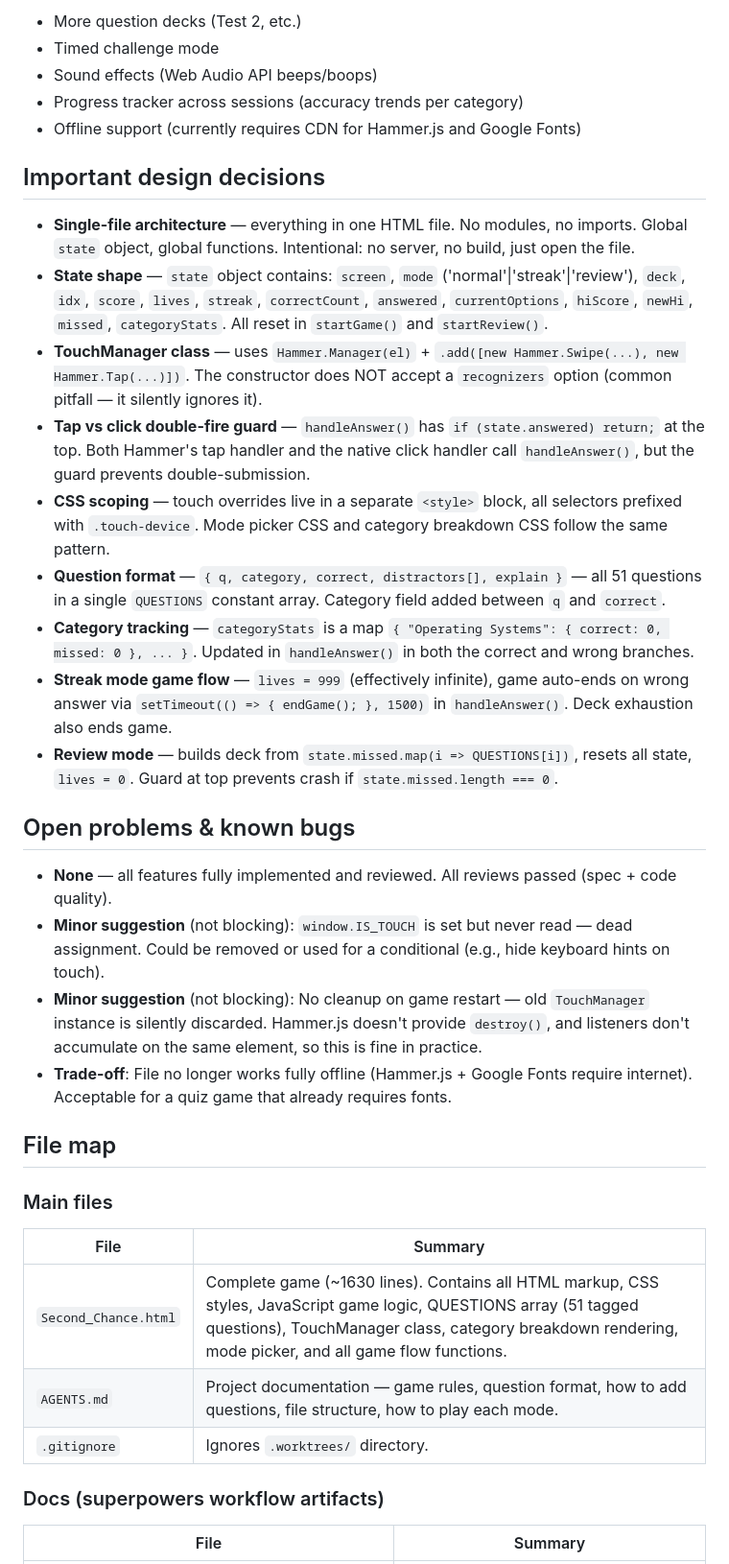
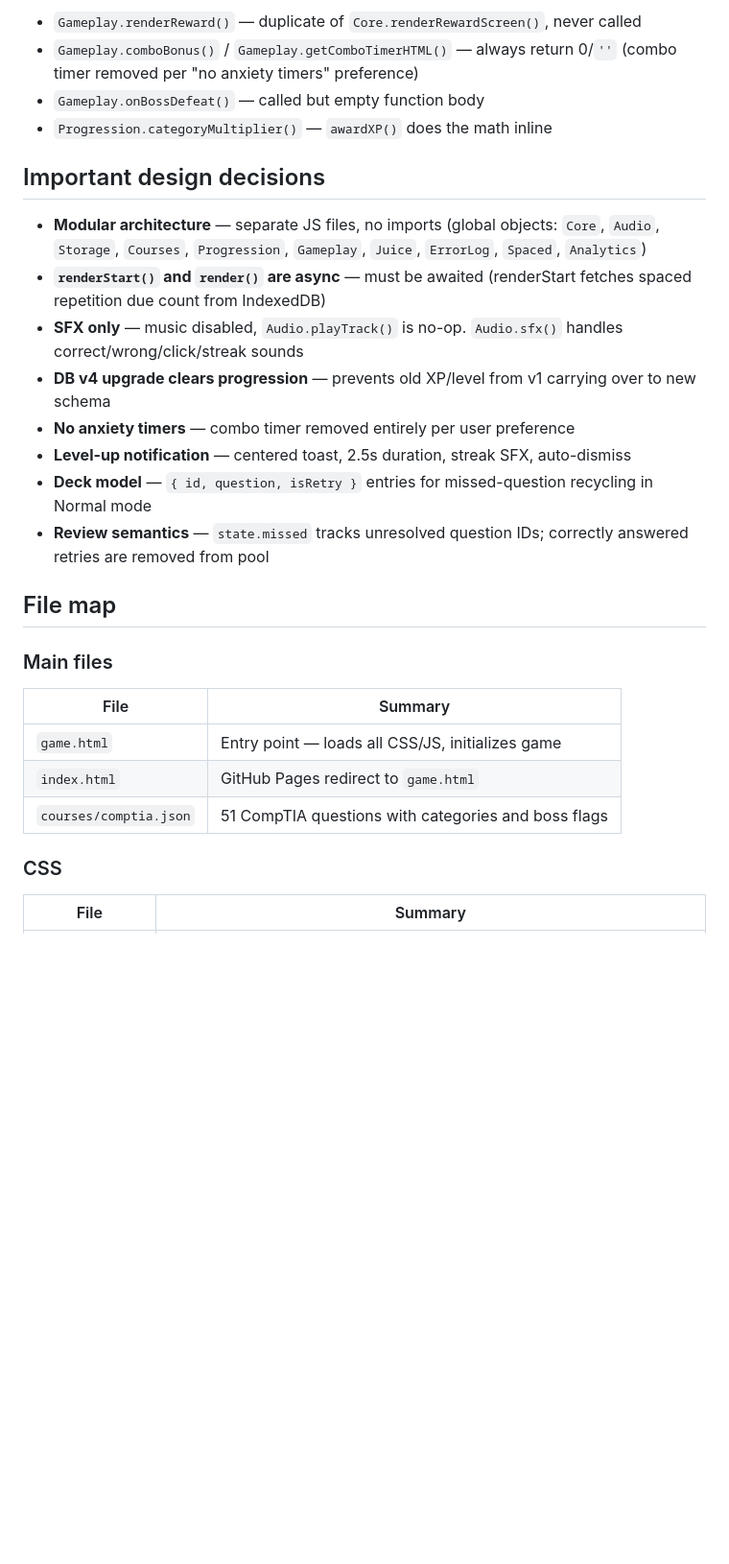
Before and after one commit to msagen2241/second-chance, a Markdown page: handoff.md, the part around one of its changes. Shown at 96% size. Drawn GitHub-style; blank space fills up the shorter version.

```diff
--- a/handoff.md
+++ b/handoff.md
@@ -52,28 +47,19 @@
 
-- More question decks (Test 2, etc.)
-- Timed challenge mode
-- Sound effects (Web Audio API beeps/boops)
-- Progress tracker across sessions (accuracy trends per category)
-- Offline support (currently requires CDN for Hammer.js and Google Fonts)
+- `Gameplay.renderReward()` — duplicate of `Core.renderRewardScreen()`, never called
+- `Gameplay.comboBonus()` / `Gameplay.getComboTimerHTML()` — always return 0/`''` (combo timer removed per "no anxiety timers" preference)
+- `Gameplay.onBossDefeat()` — called but empty function body
+- `Progression.categoryMultiplier()` — `awardXP()` does the math inline
 
 ## Important design decisions
 
-- **Single-file architecture** — everything in one HTML file. No modules, no imports. Global `state` object, global functions. Intentional: no server, no build, just open the file.
-- **State shape** — `state` object contains: `screen`, `mode` ('normal'|'streak'|'review'), `deck`, `idx`, `score`, `lives`, `streak`, `correctCount`, `answered`, `currentOptions`, `hiScore`, `newHi`, `missed`, `categoryStats`. All reset in `startGame()` and `startReview()`.
-- **TouchManager class** — uses `Hammer.Manager(el)` + `.add([new Hammer.Swipe(...), new Hammer.Tap(...)])`. The constructor does NOT accept a `recognizers` option (common pitfall — it silently ignores it).
-- **Tap vs click double-fire guard** — `handleAnswer()` has `if (state.answered) return;` at the top. Both Hammer's tap handler and the native click handler call `handleAnswer()`, but the guard prevents double-submission.
-- **CSS scoping** — touch overrides live in a separate `<style>` block, all selectors prefixed with `.touch-device`. Mode picker CSS and category breakdown CSS follow the same pattern.
-- **Question format** — `{ q, category, correct, distractors[], explain }` — all 51 questions in a single `QUESTIONS` constant array. Category field added between `q` and `correct`.
-- **Category tracking** — `categoryStats` is a map `{ "Operating Systems": { correct: 0, missed: 0 }, ... }`. Updated in `handleAnswer()` in both the correct and wrong branches.
-- **Streak mode game flow** — `lives = 999` (effectively infinite), game auto-ends on wrong answer via `setTimeout(() => { endGame(); }, 1500)` in `handleAnswer()`. Deck exhaustion also ends game.
-- **Review mode** — builds deck from `state.missed.map(i => QUESTIONS[i])`, resets all state, `lives = 0`. Guard at top prevents crash if `state.missed.length === 0`.
-
-## Open problems & known bugs
-
-- **None** — all features fully implemented and reviewed. All reviews passed (spec + code quality).
-- **Minor suggestion** (not blocking): `window.IS_TOUCH` is set but never read — dead assignment. Could be removed or used for a conditional (e.g., hide keyboard hints on touch).
-- **Minor suggestion** (not blocking): No cleanup on game restart — old `TouchManager` instance is silently discarded. Hammer.js doesn't provide `destroy()`, and listeners don't accumulate on the same element, so this is fine in practice.
-- **Trade-off**: File no longer works fully offline (Hammer.js + Google Fonts require internet). Acceptable for a quiz game that already requires fonts.
+- **Modular architecture** — separate JS files, no imports (global objects: `Core`, `Audio`, `Storage`, `Courses`, `Progression`, `Gameplay`, `Juice`, `ErrorLog`, `Spaced`, `Analytics`)
+- **`renderStart()` and `render()` are async** — must be awaited (renderStart fetches spaced repetition due count from IndexedDB)
+- **SFX only** — music disabled, `Audio.playTrack()` is no-op. `Audio.sfx()` handles correct/wrong/click/streak sounds
+- **DB v4 upgrade clears progression** — prevents old XP/level from v1 carrying over to new schema
+- **No anxiety timers** — combo timer removed entirely per user preference
+- **Level-up notification** — centered toast, 2.5s duration, streak SFX, auto-dismiss
+- **Deck model** — `{ id, question, isRetry }` entries for missed-question recycling in Normal mode
+- **Review semantics** — `state.missed` tracks unresolved question IDs; correctly answered retries are removed from pool
 
 ## File map
 
@@ -81,11 +67,11 @@
 
 | File | Summary |
 |------|---------|
-| `Second_Chance.html` | Complete game (~1630 lines). Contains all HTML markup, CSS styles, JavaScript game logic, QUESTIONS array (51 tagged questions), TouchManager class, category breakdown rendering, mode picker, and all game flow functions. |
-| `AGENTS.md` | Project documentation — game rules, question format, how to add questions, file structure, how to play each mode. |
-| `.gitignore` | Ignores `.worktrees/` directory. |
+| `game.html` | Entry point — loads all CSS/JS, initializes game |
+| `index.html` | GitHub Pages redirect to `game.html` |
+| `courses/comptia.json` | 51 CompTIA questions with categories and boss flags |
 
-### Docs (superpowers workflow artifacts)
+### CSS
 
 | File | Summary |
 |------|---------|
```
Also changed, not shown: other parts of handoff.md (+83 -62 lines).
